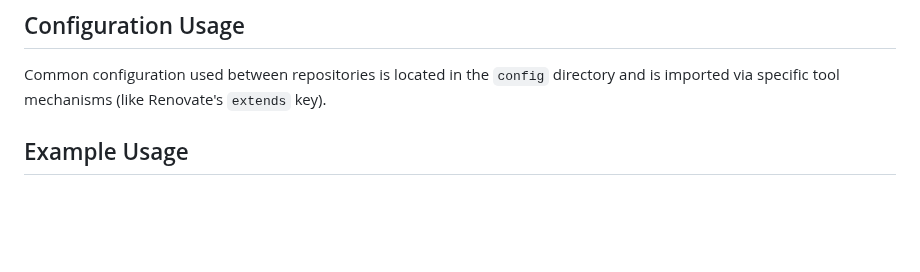
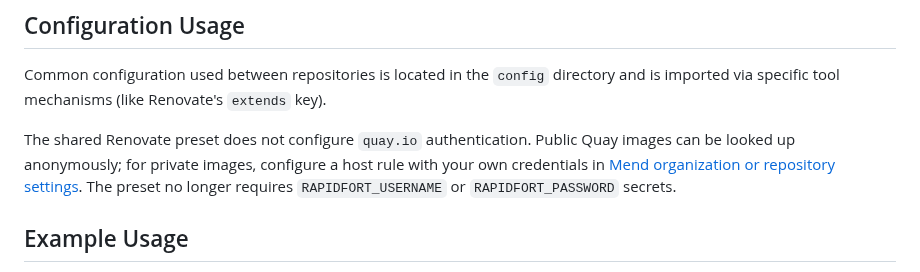
Before and after one commit to defenseunicorns/uds-common, a Markdown page: README.md, the part around the change. Drawn GitHub-style; blank space fills up the shorter version.

Commit message:
docs: explain Renovate Quay authentication

```diff
--- a/README.md
+++ b/README.md
@@ -30,6 +30,9 @@ For signed releases and package verification, see [Signed package releases](docs
 
 Common configuration used between repositories is located in the `config` directory and is imported via specific tool mechanisms (like Renovate's `extends` key).
 
+The shared Renovate preset does not configure `quay.io` authentication. Public Quay images can be looked up anonymously; for private images, configure a host rule with your own credentials in [Mend organization or repository settings](https://docs.renovatebot.com/mend-hosted/credentials/#adding-a-host-rule-through-the-ui).
+The preset no longer requires `RAPIDFORT_USERNAME` or `RAPIDFORT_PASSWORD` secrets.
+
 ## Example Usage
 
 The example in this repository is based around Nginx and can be interacted with as you would in any other UDS Package repo - i.e. `uds run test-package`
```
